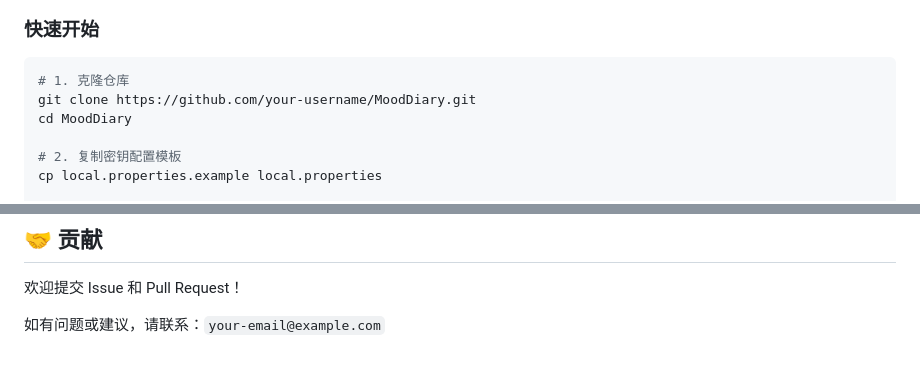
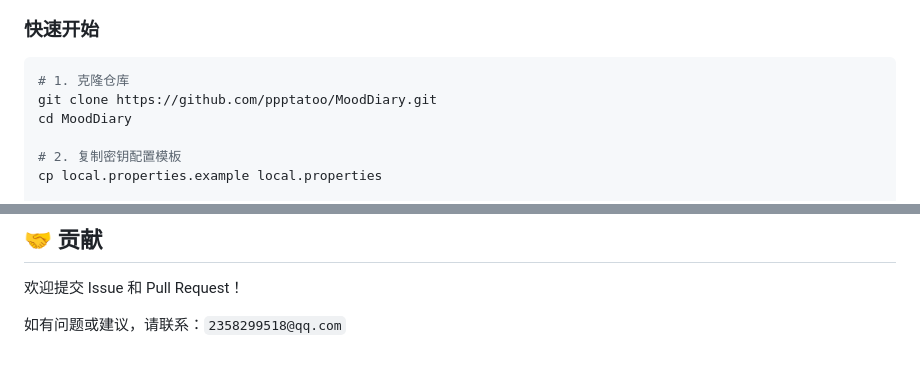
Before and after one commit to ppptatoo/MoodDiary, a Markdown page: README.md, 2 parts joined by grey strips. Drawn GitHub-style.

````diff
--- a/README.md
+++ b/README.md
@@ -146,7 +146,7 @@ mooddiary/
 
 ```bash
 # 1. 克隆仓库
-git clone https://github.com/your-username/MoodDiary.git
+git clone https://github.com/ppptatoo/MoodDiary.git
 cd MoodDiary
 
 # 2. 复制密钥配置模板
@@ -289,4 +289,4 @@ MIT License
 
 欢迎提交 Issue 和 Pull Request！
 
-如有问题或建议，请联系：`your-email@example.com`
+如有问题或建议，请联系：`2358299518@qq.com`
````
